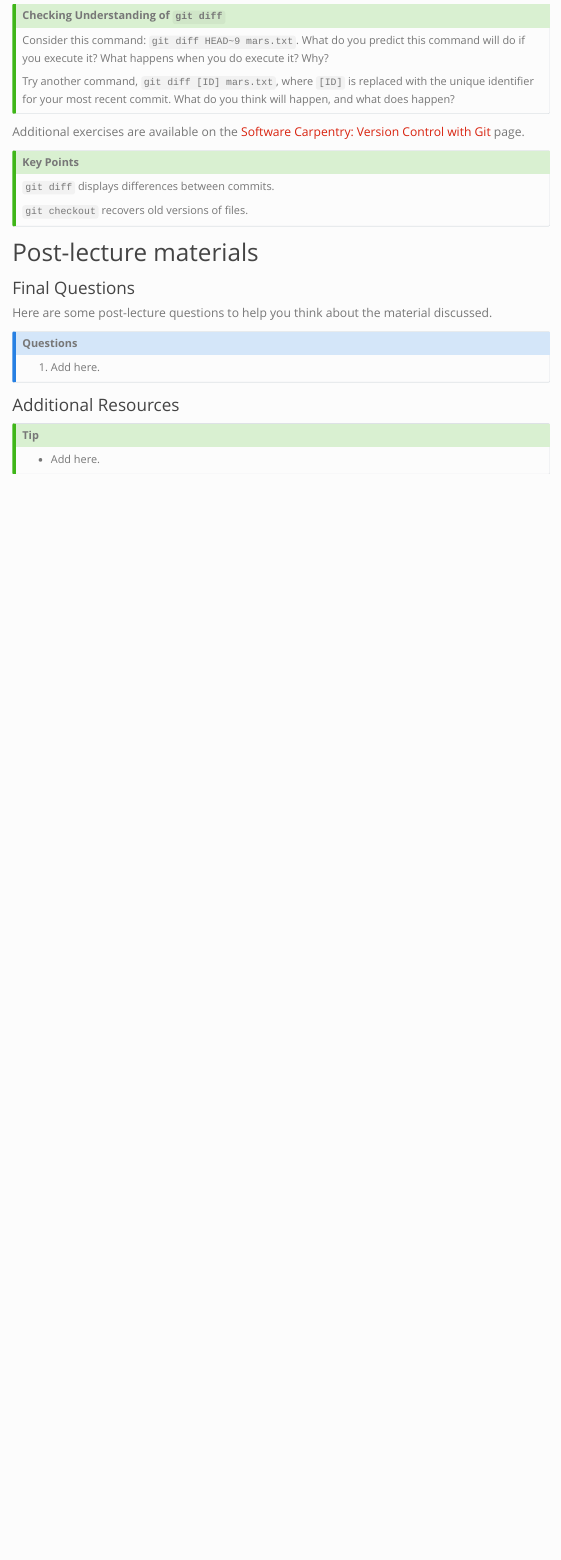
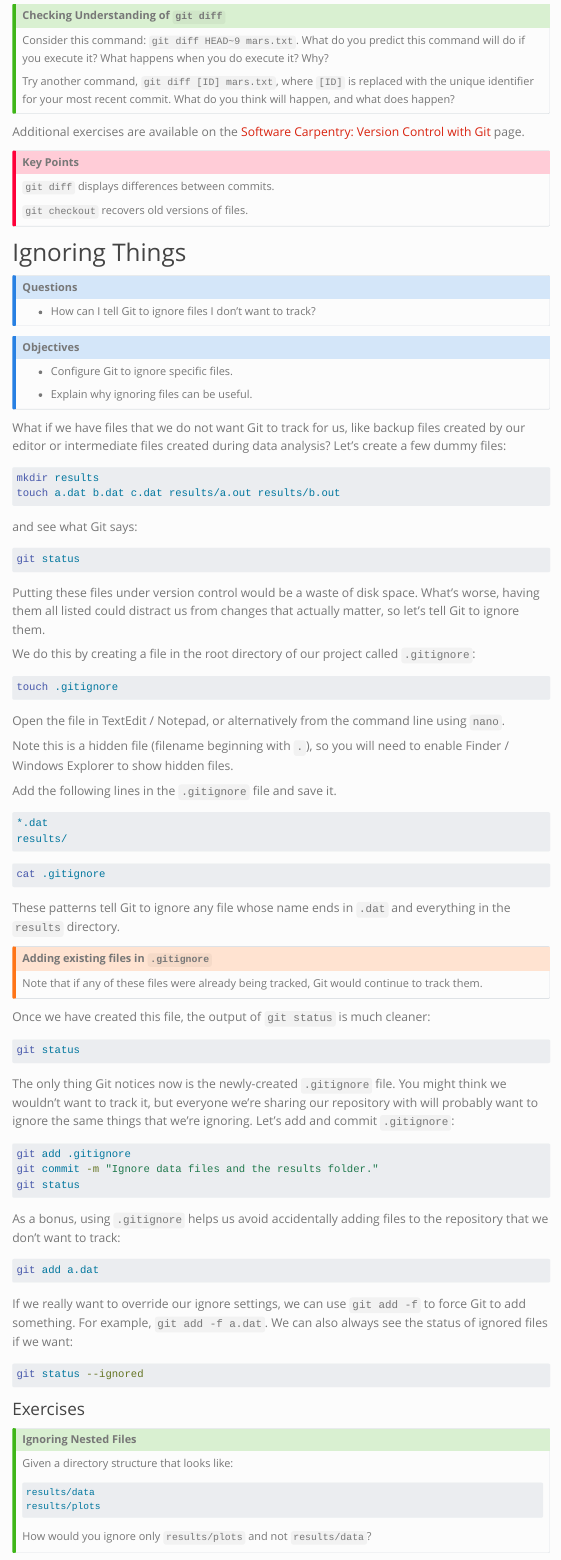
Before and after one commit to stephaniehicks/jhustatprogramming2022, a Quarto document (posts/2022-11-08-version-control-part-1/index.qmd): the page in a window 1100 px wide, from 14180 px down. Rendered offline with R 4.5, knitr and Pandoc in place of Quarto, with nearby package versions; menus at the side of the page are left out.

Commit message:
add materials

````diff
--- a/posts/2022-11-08-version-control-part-1/index.qmd
+++ b/posts/2022-11-08-version-control-part-1/index.qmd
@@ -783,7 +783,7 @@ Try another command, `git diff [ID] mars.txt`, where `[ID]` is replaced with the
 Additional exercises are available on the [Software Carpentry: Version Control with Git](https://swcarpentry.github.io/git-novice/05-history/index.html#recovering-older-versions-of-a-file) page.
 
 
-::: callout-tip
+::: callout-important
 ### Key Points
 
 `git diff` displays differences between commits.
@@ -792,20 +792,107 @@ Additional exercises are available on the [Software Carpentry: Version Control w
 :::
 
 
-# Post-lecture materials
-
-### Final Questions
-
-Here are some post-lecture questions to help you think about the material discussed.
+# Ignoring Things
 
 ::: callout-note
 ### Questions
 
-1.  Add here.
+-   How can I tell Git to ignore files I don’t want to track?
 :::
 
-### Additional Resources
+
+::: callout-note
+### Objectives
+
+-   Configure Git to ignore specific files.
+
+-   Explain why ignoring files can be useful.
+:::
+
+
+What if we have files that we do not want Git to track for us, like backup files created by our editor or intermediate files created during data analysis? Let's create a few dummy files:
+
+```bash
+mkdir results
+touch a.dat b.dat c.dat results/a.out results/b.out
+```
+
+and see what Git says:
+
+```bash
+git status
+```
+
+Putting these files under version control would be a waste of disk space. What's worse, having them all listed could distract us from changes that actually matter, so let's tell Git to ignore them.
+
+We do this by creating a file in the root directory of our project called `.gitignore`:
+
+```bash
+touch .gitignore
+```
+
+Open the file in TextEdit / Notepad, or alternatively from the command line using `nano`.
+
+Note this is a hidden file (filename beginning with `.`), so you will need to enable Finder / Windows Explorer to show hidden files.
+
+Add the following lines in the `.gitignore` file and save it.
+
+```default
+*.dat
+results/
+```
+
+```bash
+cat .gitignore
+```
+
+These patterns tell Git to ignore any file whose name ends in `.dat` and everything in the `results` directory.
+
+::: callout-warning
+### Adding existing files in `.gitignore`
+
+Note that if any of these files were already being tracked, Git would continue to track them.
+:::
+
+
+Once we have created this file, the output of `git status` is much cleaner:
+
+```bash
+git status
+```
+
+The only thing Git notices now is the newly-created `.gitignore` file. You might think we wouldn't want to track it, but everyone we're sharing our repository with will probably want to ignore the same things that we're ignoring. Let's add and commit `.gitignore`:
+
+```bash
+git add .gitignore
+git commit -m "Ignore data files and the results folder."
+git status
+```
+
+As a bonus, using `.gitignore` helps us avoid accidentally adding files to the repository that we don't want to track:
+
+```bash
+git add a.dat
+```
+
+If we really want to override our ignore settings, we can use `git add -f` to force Git to add something. For example, `git add -f a.dat`. We can also always see the status of ignored files if we want:
+
+```bash
+git status --ignored
+```
+
+
+### Exercises
 
 ::: callout-tip
--   Add here.
+### Ignoring Nested Files
+
+Given a directory structure that looks like:
+
+```default
+results/data
+results/plots
+```
+
+How would you ignore only `results/plots` and not `results/data`?
 :::
````
Also changed, not shown: posts/2022-11-08-version-control-part-1/index.qmd (69 more changed lines).
